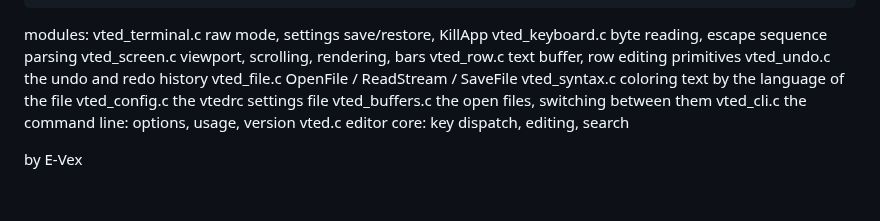
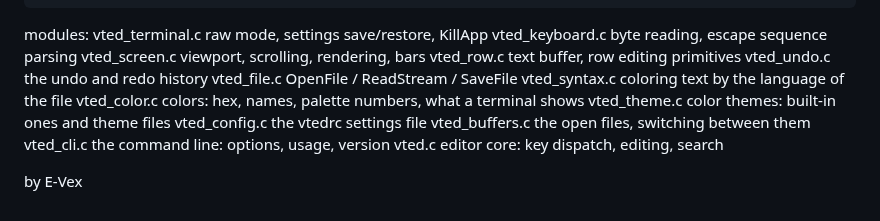
Before and after one commit to E-Vex/vted, a Markdown page: docs/architecture.md, the part around the change. Rendered like a GitHub page.

Commit message:
docs: the color and theme modules in the architecture

```diff
--- a/docs/architecture.md
+++ b/docs/architecture.md
@@ -74,6 +74,8 @@ modules:
   vted_undo.c      the undo and redo history
   vted_file.c      OpenFile / ReadStream / SaveFile
   vted_syntax.c    coloring text by the language of the file
+  vted_color.c     colors: hex, names, palette numbers, what a terminal shows
+  vted_theme.c     color themes: built-in ones and theme files
   vted_config.c    the vtedrc settings file
   vted_buffers.c   the open files, switching between them
   vted_cli.c       the command line: options, usage, version
```
